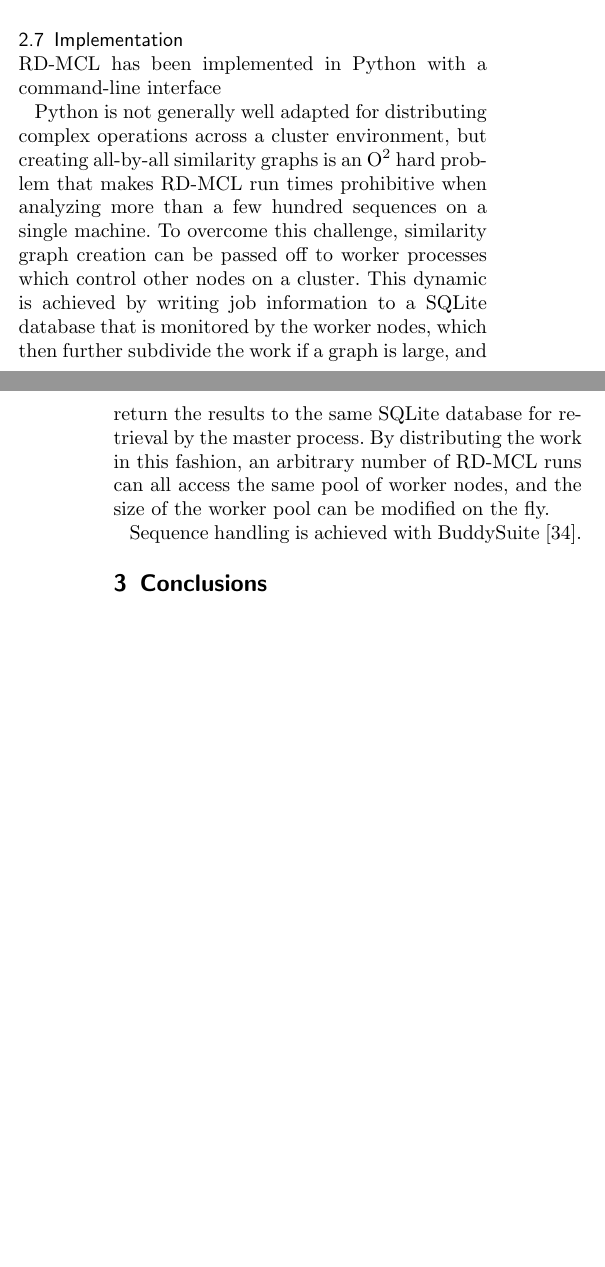
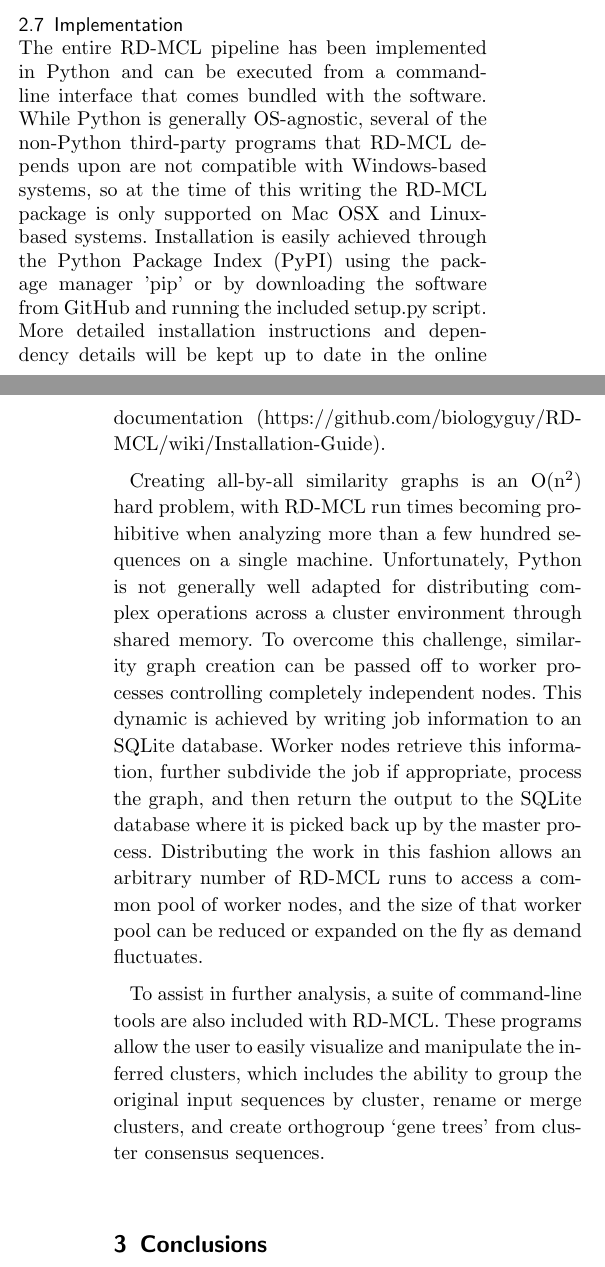
Before and after one commit to biologyguy/RD-MCL, a LaTeX document (manuscript/genome_biology/bmc_article.tex): two parts of the columns of pages 5 and 6 of 8 before the commit and two parts of the columns of pages 5 and 6 of 9 after it, joined at a grey line, cut so that both start at the same text, the shorter picture padded with empty space. Compiled offline with pdfLaTeX.

Commit message:
(Manuscript) Implementation section

```diff
--- a/manuscript/genome_biology/bmc_article.tex
+++ b/manuscript/genome_biology/bmc_article.tex
@@ -386,14 +386,20 @@ Domain shuffling can cause different regions within a gene to have very differen
 \lipsum[1]
 
 \subsection{Implementation}\label{subsec:implementation}
-RD-MCL has been implemented in Python with a command-line interface
+The entire RD-MCL pipeline has been implemented in Python and can be executed from a command-line interface that comes bundled with the software.
+While Python is generally OS-agnostic, several of the non-Python third-party programs that RD-MCL depends upon are not compatible with Windows-based systems, so at the time of this writing the RD-MCL package is only supported on Mac OSX and Linux-based systems.
+Installation is easily achieved through the Python Package Index (PyPI) using the package manager 'pip' or by downloading the software from GitHub and running the included setup.py script.
+More detailed installation instructions and dependency details will be kept up to date in the online documentation (https://github.com/biologyguy/RD-MCL/wiki/Installation-Guide).
 
-Python is not generally well adapted for distributing complex operations across a cluster environment, but creating all-by-all similarity graphs is an O\textsuperscript{2} hard problem that makes RD-MCL run times prohibitive when analyzing more than a few hundred sequences on a single machine.
-To overcome this challenge, similarity graph creation can be passed off to worker processes which control other nodes on a cluster.
-This dynamic is achieved by writing job information to a SQLite database that is monitored by the worker nodes, which then further subdivide the work if a graph is large, and return the results to the same SQLite database for retrieval by the master process.
-By distributing the work in this fashion, an arbitrary number of RD-MCL runs can all access the same pool of worker nodes, and the size of the worker pool can be modified on the fly.
+Creating all-by-all similarity graphs is an O(n\textsuperscript{2}) hard problem, with RD-MCL run times becoming prohibitive when analyzing more than a few hundred sequences on a single machine.
+Unfortunately, Python is not generally well adapted for distributing complex operations across a cluster environment through shared memory.
+To overcome this challenge, similarity graph creation can be passed off to worker processes controlling completely independent nodes.
+This dynamic is achieved by writing job information to an SQLite database.
+Worker nodes retrieve this information, further subdivide the job if appropriate, process the graph, and then return the output to the SQLite database where it is picked back up by the master process.
+Distributing the work in this fashion allows an arbitrary number of RD-MCL runs to access a common pool of worker nodes, and the size of that worker pool can be reduced or expanded on the fly as demand fluctuates.
 
-Sequence handling is achieved with BuddySuite~\cite{Bond:2017bj}.
+To assist in further analysis, a suite of command-line tools are also included with RD-MCL\@.
+These programs allow the user to easily visualize and manipulate the inferred clusters, which includes the ability to group the original input sequences by cluster, rename or merge clusters, and create orthogroup `gene trees' from cluster consensus sequences.
 
 \section{Conclusions}\label{sec:conclusions}
 It is important to remember that true orthologs are not intrinsically special.
```
